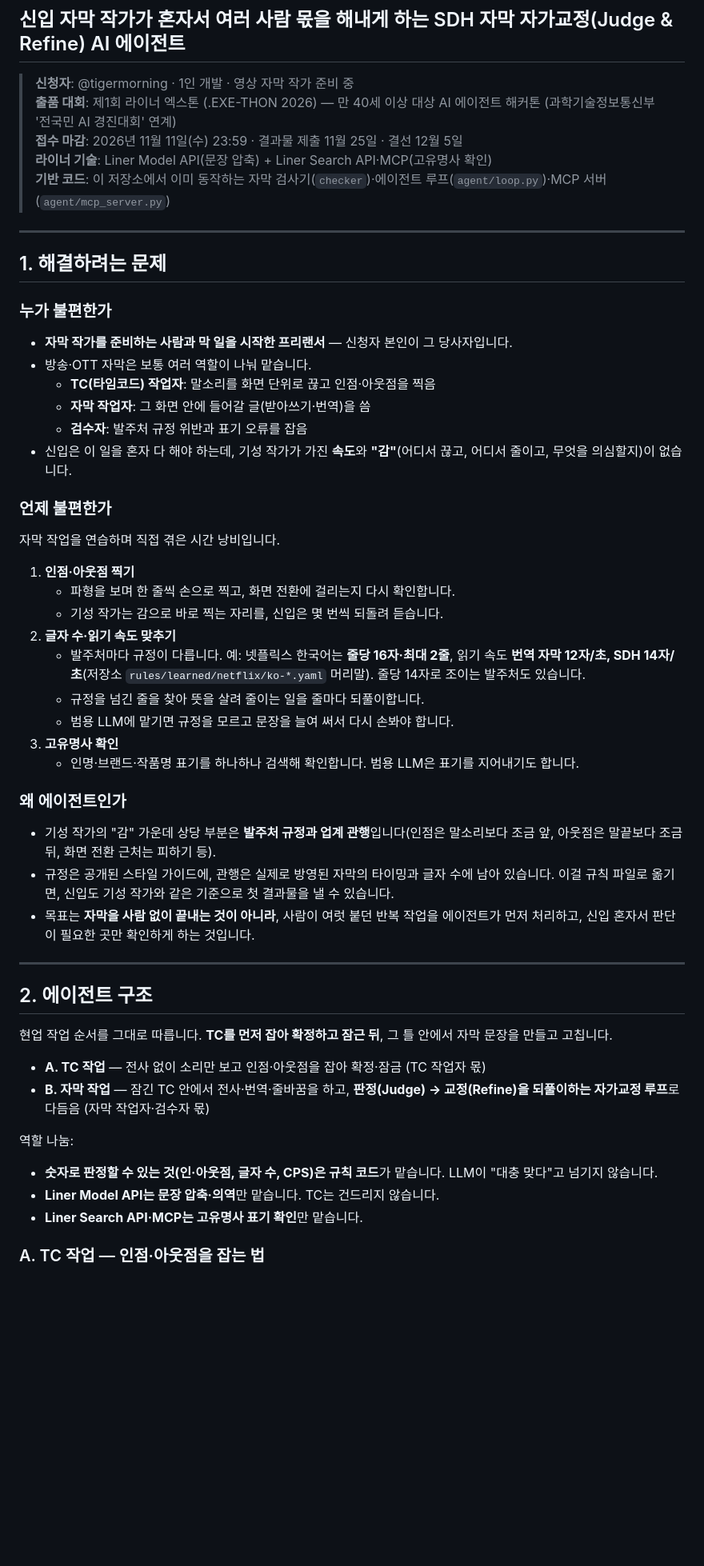
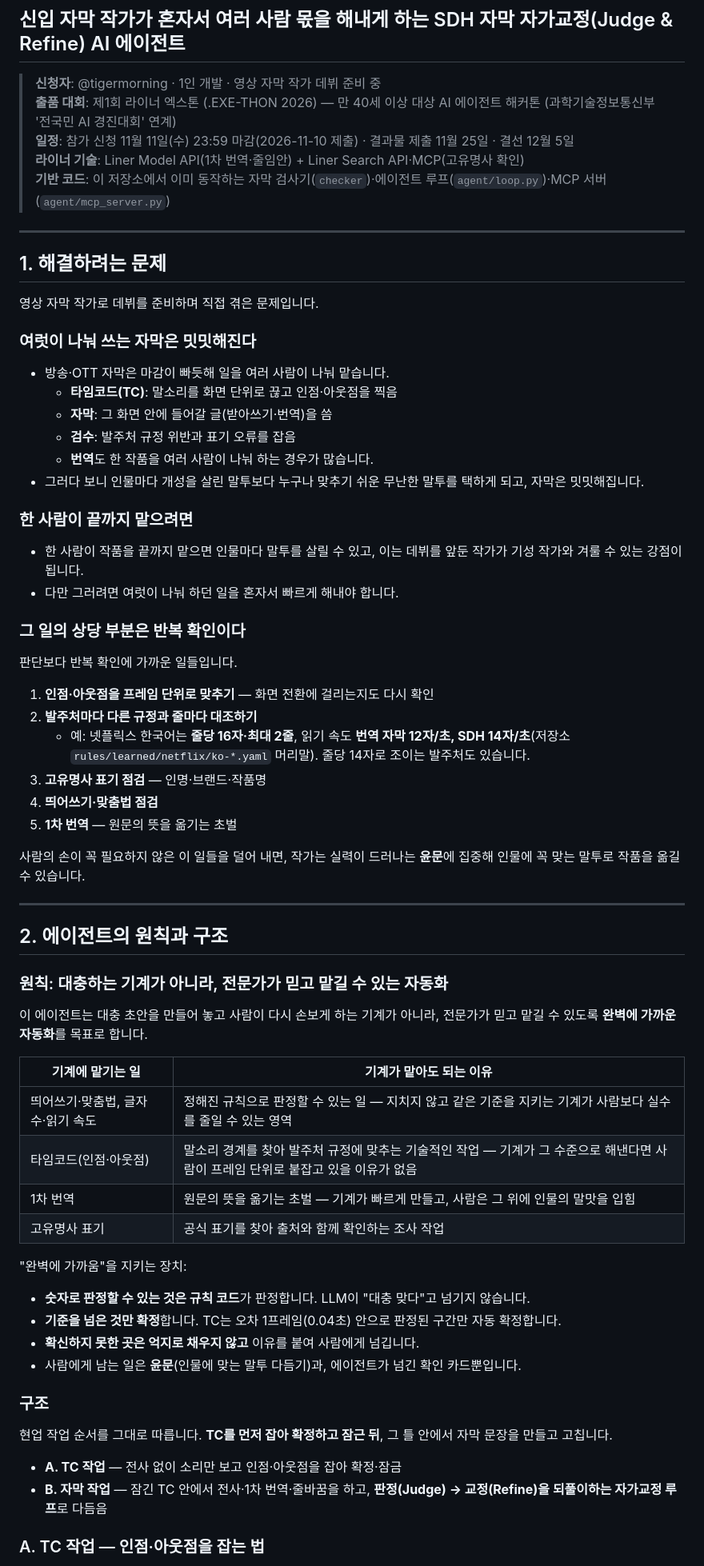
Before and after one commit to tigermorning/subtitle-tc-generator, a Markdown page: docs/LINER_EXETHON_PROPOSAL_2026.md, the part around one of its changes. Shown at 80% size. Rendered like a GitHub page; blank space fills up the shorter version.

```diff
--- a/docs/LINER_EXETHON_PROPOSAL_2026.md
+++ b/docs/LINER_EXETHON_PROPOSAL_2026.md
@@ -1,55 +1,67 @@
 # 🚀 [제1회 라이너 엑스톤 (.EXE-THON 2026) 기획서]
 ## 신입 자막 작가가 혼자서 여러 사람 몫을 해내게 하는 SDH 자막 자가교정(Judge & Refine) AI 에이전트
 
-> **신청자**: @tigermorning · 1인 개발 · 영상 자막 작가 준비 중
+> **신청자**: @tigermorning · 1인 개발 · 영상 자막 작가 데뷔 준비 중
 > **출품 대회**: 제1회 라이너 엑스톤 (.EXE-THON 2026) — 만 40세 이상 대상 AI 에이전트 해커톤 (과학기술정보통신부 '전국민 AI 경진대회' 연계)
-> **접수 마감**: 2026년 11월 11일(수) 23:59 · 결과물 제출 11월 25일 · 결선 12월 5일
-> **라이너 기술**: Liner Model API(문장 압축) + Liner Search API·MCP(고유명사 확인)
+> **일정**: 참가 신청 11월 11일(수) 23:59 마감(2026-11-10 제출) · 결과물 제출 11월 25일 · 결선 12월 5일
+> **라이너 기술**: Liner Model API(1차 번역·줄임안) + Liner Search API·MCP(고유명사 확인)
 > **기반 코드**: 이 저장소에서 이미 동작하는 자막 검사기(`checker`)·에이전트 루프(`agent/loop.py`)·MCP 서버(`agent/mcp_server.py`)
 
 ---
 
 ## 1. 해결하려는 문제
 
-### 누가 불편한가
-- **자막 작가를 준비하는 사람과 막 일을 시작한 프리랜서** — 신청자 본인이 그 당사자입니다.
-- 방송·OTT 자막은 보통 여러 역할이 나눠 맡습니다.
-  - **TC(타임코드) 작업자**: 말소리를 화면 단위로 끊고 인점·아웃점을 찍음
-  - **자막 작업자**: 그 화면 안에 들어갈 글(받아쓰기·번역)을 씀
-  - **검수자**: 발주처 규정 위반과 표기 오류를 잡음
-- 신입은 이 일을 혼자 다 해야 하는데, 기성 작가가 가진 **속도**와 **"감"**(어디서 끊고, 어디서 줄이고, 무엇을 의심할지)이 없습니다.
+영상 자막 작가로 데뷔를 준비하며 직접 겪은 문제입니다.
 
-### 언제 불편한가
-자막 작업을 연습하며 직접 겪은 시간 낭비입니다.
+### 여럿이 나눠 쓰는 자막은 밋밋해진다
+- 방송·OTT 자막은 마감이 빠듯해 일을 여러 사람이 나눠 맡습니다.
+  - **타임코드(TC)**: 말소리를 화면 단위로 끊고 인점·아웃점을 찍음
+  - **자막**: 그 화면 안에 들어갈 글(받아쓰기·번역)을 씀
+  - **검수**: 발주처 규정 위반과 표기 오류를 잡음
+  - **번역**도 한 작품을 여러 사람이 나눠 하는 경우가 많습니다.
+- 그러다 보니 인물마다 개성을 살린 말투보다 누구나 맞추기 쉬운 무난한 말투를 택하게 되고, 자막은 밋밋해집니다.
 
-1. **인점·아웃점 찍기**
-   - 파형을 보며 한 줄씩 손으로 찍고, 화면 전환에 걸리는지 다시 확인합니다.
-   - 기성 작가는 감으로 바로 찍는 자리를, 신입은 몇 번씩 되돌려 듣습니다.
-2. **글자 수·읽기 속도 맞추기**
-   - 발주처마다 규정이 다릅니다. 예: 넷플릭스 한국어는 **줄당 16자·최대 2줄**, 읽기 속도 **번역 자막 12자/초, SDH 14자/초**(저장소 `rules/learned/netflix/ko-*.yaml` 머리말). 줄당 14자로 조이는 발주처도 있습니다.
-   - 규정을 넘긴 줄을 찾아 뜻을 살려 줄이는 일을 줄마다 되풀이합니다.
-   - 범용 LLM에 맡기면 규정을 모르고 문장을 늘여 써서 다시 손봐야 합니다.
-3. **고유명사 확인**
-   - 인명·브랜드·작품명 표기를 하나하나 검색해 확인합니다. 범용 LLM은 표기를 지어내기도 합니다.
+### 한 사람이 끝까지 맡으려면
+- 한 사람이 작품을 끝까지 맡으면 인물마다 말투를 살릴 수 있고, 이는 데뷔를 앞둔 작가가 기성 작가와 겨룰 수 있는 강점이 됩니다.
+- 다만 그러려면 여럿이 나눠 하던 일을 혼자서 빠르게 해내야 합니다.
 
-### 왜 에이전트인가
-- 기성 작가의 "감" 가운데 상당 부분은 **발주처 규정과 업계 관행**입니다(인점은 말소리보다 조금 앞, 아웃점은 말끝보다 조금 뒤, 화면 전환 근처는 피하기 등).
-- 규정은 공개된 스타일 가이드에, 관행은 실제로 방영된 자막의 타이밍과 글자 수에 남아 있습니다. 이걸 규칙 파일로 옮기면, 신입도 기성 작가와 같은 기준으로 첫 결과물을 낼 수 있습니다.
-- 목표는 **자막을 사람 없이 끝내는 것이 아니라**, 사람이 여럿 붙던 반복 작업을 에이전트가 먼저 처리하고, 신입 혼자서 판단이 필요한 곳만 확인하게 하는 것입니다.
+### 그 일의 상당 부분은 반복 확인이다
+판단보다 반복 확인에 가까운 일들입니다.
+
+1. **인점·아웃점을 프레임 단위로 맞추기** — 화면 전환에 걸리는지도 다시 확인
+2. **발주처마다 다른 규정과 줄마다 대조하기**
+   - 예: 넷플릭스 한국어는 **줄당 16자·최대 2줄**, 읽기 속도 **번역 자막 12자/초, SDH 14자/초**(저장소 `rules/learned/netflix/ko-*.yaml` 머리말). 줄당 14자로 조이는 발주처도 있습니다.
+3. **고유명사 표기 점검** — 인명·브랜드·작품명
+4. **띄어쓰기·맞춤법 점검**
+5. **1차 번역** — 원문의 뜻을 옮기는 초벌
+
+사람의 손이 꼭 필요하지 않은 이 일들을 덜어 내면, 작가는 실력이 드러나는 **윤문**에 집중해 인물에 꼭 맞는 말투로 작품을 옮길 수 있습니다.
 
 ---
 
-## 2. 에이전트 구조
+## 2. 에이전트의 원칙과 구조
 
+### 원칙: 대충하는 기계가 아니라, 전문가가 믿고 맡길 수 있는 자동화
+이 에이전트는 대충 초안을 만들어 놓고 사람이 다시 손보게 하는 기계가 아니라, 전문가가 믿고 맡길 수 있도록 **완벽에 가까운 자동화**를 목표로 합니다.
+
+| 기계에 맡기는 일 | 기계가 맡아도 되는 이유 |
+|---|---|
+| 띄어쓰기·맞춤법, 글자 수·읽기 속도 | 정해진 규칙으로 판정할 수 있는 일 — 지치지 않고 같은 기준을 지키는 기계가 사람보다 실수를 줄일 수 있는 영역 |
+| 타임코드(인점·아웃점) | 말소리 경계를 찾아 발주처 규정에 맞추는 기술적인 작업 — 기계가 그 수준으로 해낸다면 사람이 프레임 단위로 붙잡고 있을 이유가 없음 |
+| 1차 번역 | 원문의 뜻을 옮기는 초벌 — 기계가 빠르게 만들고, 사람은 그 위에 인물의 말맛을 입힘 |
+| 고유명사 표기 | 공식 표기를 찾아 출처와 함께 확인하는 조사 작업 |
+
+"완벽에 가까움"을 지키는 장치:
+- **숫자로 판정할 수 있는 것은 규칙 코드**가 판정합니다. LLM이 "대충 맞다"고 넘기지 않습니다.
+- **기준을 넘은 것만 확정**합니다. TC는 오차 1프레임(0.04초) 안으로 판정된 구간만 자동 확정합니다.
+- **확신하지 못한 곳은 억지로 채우지 않고** 이유를 붙여 사람에게 넘깁니다.
+- 사람에게 남는 일은 **윤문**(인물에 맞는 말투 다듬기)과, 에이전트가 넘긴 확인 카드뿐입니다.
+
+### 구조
 현업 작업 순서를 그대로 따릅니다. **TC를 먼저 잡아 확정하고 잠근 뒤**, 그 틀 안에서 자막 문장을 만들고 고칩니다.
 
-- **A. TC 작업** — 전사 없이 소리만 보고 인점·아웃점을 잡아 확정·잠금 (TC 작업자 몫)
-- **B. 자막 작업** — 잠긴 TC 안에서 전사·번역·줄바꿈을 하고, **판정(Judge) → 교정(Refine)을 되풀이하는 자가교정 루프**로 다듬음 (자막 작업자·검수자 몫)
-
-역할 나눔:
-- **숫자로 판정할 수 있는 것(인·아웃점, 글자 수, CPS)은 규칙 코드**가 맡습니다. LLM이 "대충 맞다"고 넘기지 않습니다.
-- **Liner Model API는 문장 압축·의역**만 맡습니다. TC는 건드리지 않습니다.
-- **Liner Search API·MCP는 고유명사 표기 확인**만 맡습니다.
+- **A. TC 작업** — 전사 없이 소리만 보고 인점·아웃점을 잡아 확정·잠금
+- **B. 자막 작업** — 잠긴 TC 안에서 전사·1차 번역·줄바꿈을 하고, **판정(Judge) → 교정(Refine)을 되풀이하는 자가교정 루프**로 다듬음
 
 ### A. TC 작업 — 인점·아웃점을 잡는 법
 
```
Also changed, not shown: other parts of docs/LINER_EXETHON_PROPOSAL_2026.md (+33 -30 lines).
